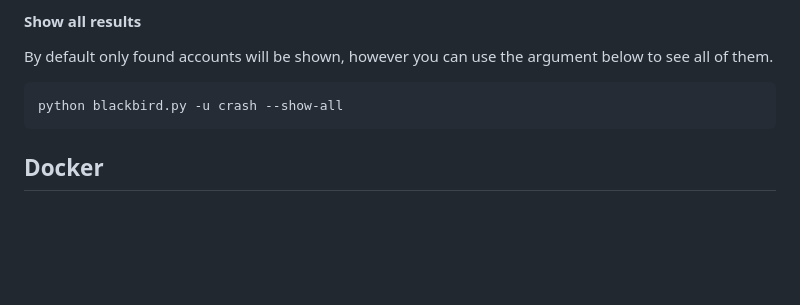
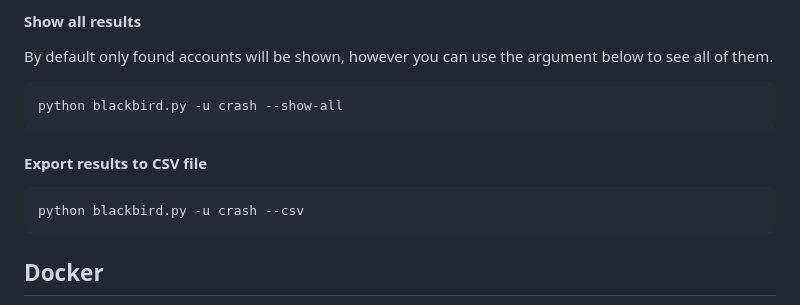
Before and after one commit to p1ngul1n0/blackbird, a Markdown page: README.md, the part around the change. Drawn GitHub-style; blank space fills up the shorter version.

Commit message:
Added instructions for CSV export

````diff
--- a/README.md
+++ b/README.md
@@ -69,6 +69,10 @@ python blackbird.py -u crash --proxy http://127.0.0.1:8080
 By default only found accounts will be shown, however you can use the argument below to see all of them.
 ```python
 python blackbird.py -u crash --show-all
+```
+#### Export results to CSV file
+```python
+python blackbird.py -u crash --csv
 ```
 
 ## Docker
````
